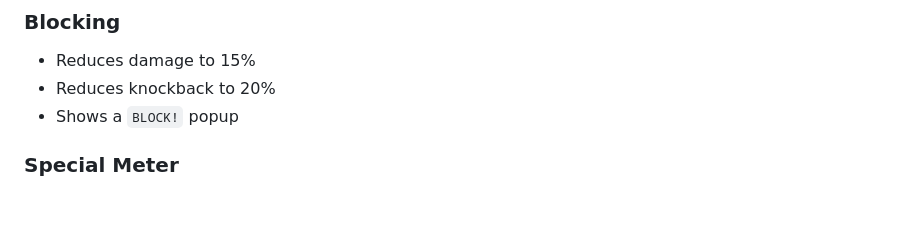
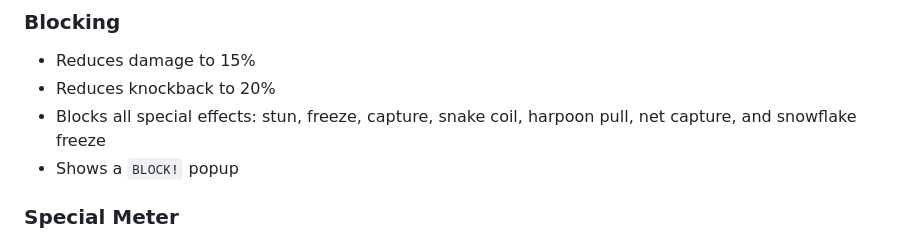
Before and after one commit to napramirez/kanine-kombat, a Markdown page: GAME_DESIGN.md, the part around the change. GitHub-like rendering; blank space fills up the shorter version.

Commit message:
Updated docs: blocking now prevents all special effects

```diff
--- a/GAME_DESIGN.md
+++ b/GAME_DESIGN.md
@@ -65,6 +65,7 @@ Players choose from a shared roster before each match.
 
 - Reduces damage to 15%
 - Reduces knockback to 20%
+- Blocks all special effects: stun, freeze, capture, snake coil, harpoon pull, net capture, and snowflake freeze
 - Shows a `BLOCK!` popup
 
 ### Special Meter
```
